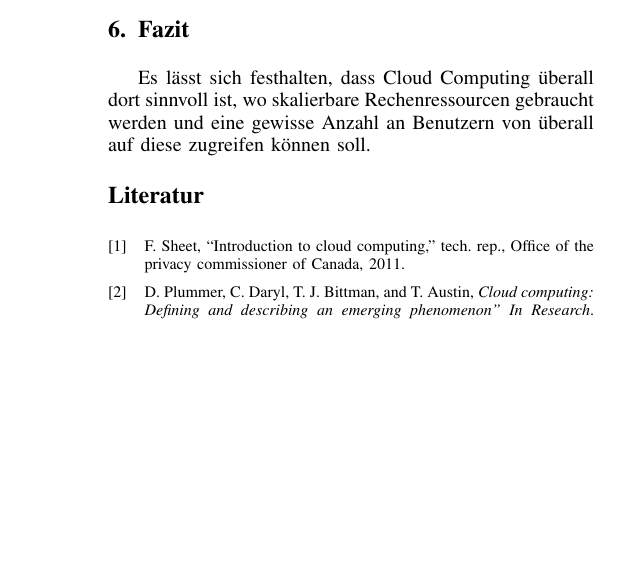
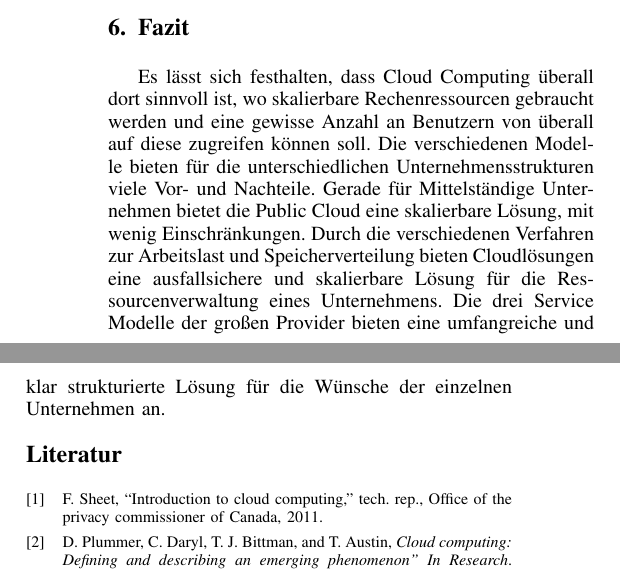
Before and after one commit to tiwinter96/swa-paper, a LaTeX paper (IEEEtran/bare_conf_compsoc.tex, which reads IEEEtran/Sections/Conclusion.tex): part of one column of page 10 of 10 before the commit and two parts of the columns of page 10 of 10 after it, the two joined at a grey line, cut so that both start at the same text, the shorter picture padded with empty space. Compiled offline with pdfLaTeX; a missing font is replaced by an installed copy or a similar font; a LaTeX package or settings file that is missing is left out.

Commit message:
Conclusion2.0

```diff
--- a/IEEEtran/Sections/Conclusion.tex
+++ b/IEEEtran/Sections/Conclusion.tex
@@ -1,2 +1,3 @@
 \section{Fazit}
 Es lässt sich festhalten, dass Cloud Computing überall dort sinnvoll ist, wo skalierbare Rechenressourcen gebraucht werden und eine gewisse Anzahl an Benutzern von überall auf diese zugreifen können soll.
+Die verschiedenen Modelle bieten für die unterschiedlichen Unternehmensstrukturen viele Vor- und Nachteile. Gerade für Mittelständige Unternehmen bietet die Public Cloud eine skalierbare Lösung, mit wenig Einschränkungen. Durch die verschiedenen Verfahren zur Arbeitslast und Speicherverteilung bieten Cloudlösungen eine ausfallsichere und skalierbare Lösung für die Ressourcenverwaltung eines Unternehmens. Die drei Service Modelle der großen Provider bieten eine umfangreiche und klar strukturierte Lösung für die Wünsche der einzelnen Unternehmen an.
```
Also changed, not shown: IEEEtran/Sections/Architektur.tex (+1 -1 lines).
